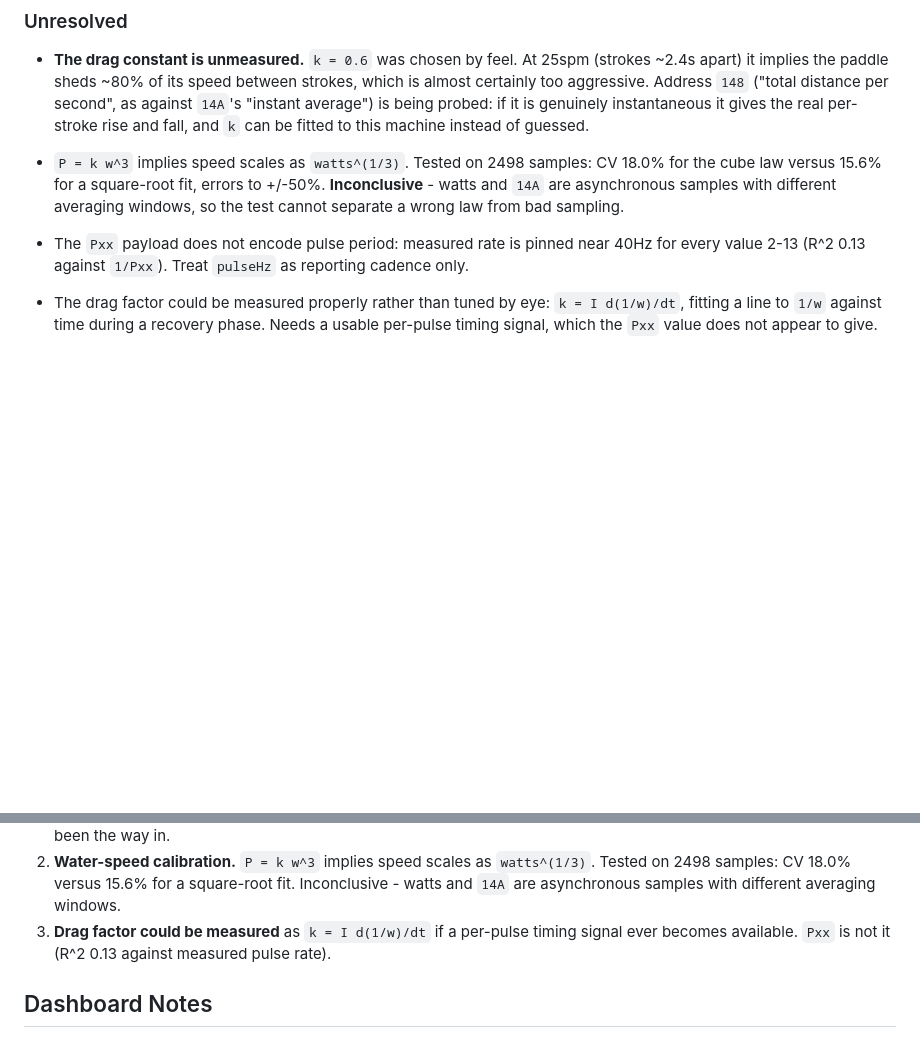
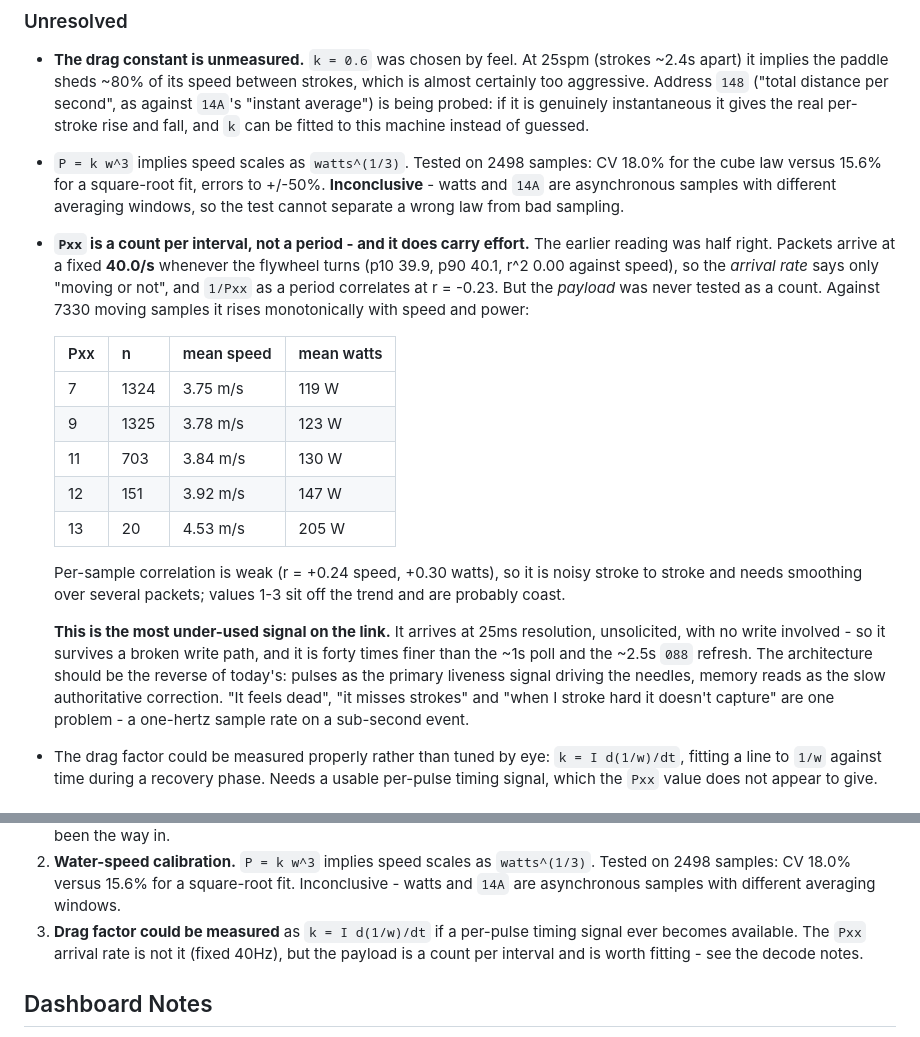
Before and after one commit to dustin-gamble/wake, a Markdown page: CLAUDE.md, 2 parts joined by grey strips. Rendered like a GitHub page; blank space fills up the shorter version.

Commit message:
Pxx is a count per interval, not a period - it does carry effort
CLAUDE.md said the Pxx payload encodes nothing and to treat pulseHz as
reporting cadence only. Half right. Packets do arrive at a fixed 40.0/s
whenever the flywheel turns, so the arrival rate carries only "moving or
not", and 1/Pxx as a period correlates at r = -0.23.

But the payload was never tested as a count. Against 7330 moving samples it
rises monotonically with both speed and power, from 3.75 m/s and 119 W at
Pxx 7 to 4.53 m/s and 205 W at Pxx 13. Per-sample correlation is weak
(+0.24 speed, +0.30 watts) so it needs smoothing, but the trend is real.

This matters because it arrives at 25ms resolution with no write involved.
It is the only signal that survives a broken write path, and it is forty
times finer than the poll. "It feels dead", "it misses strokes" and "when I
stroke hard it doesn't capture" are all the same problem - a one-hertz
sample rate on a sub-second event - and this is the input that fixes them.

Co-Authored-By: Claude Opus 5 <noreply@anthropic.com>

```diff
--- a/CLAUDE.md
+++ b/CLAUDE.md
@@ -675,8 +675,29 @@ stopping dead.
   the cube law versus 15.6% for a square-root fit, errors to +/-50%. **Inconclusive** -
   watts and `14A` are asynchronous samples with different averaging windows, so the test
   cannot separate a wrong law from bad sampling.
-- The `Pxx` payload does not encode pulse period: measured rate is pinned near 40Hz for
-  every value 2-13 (R^2 0.13 against `1/Pxx`). Treat `pulseHz` as reporting cadence only.
+- **`Pxx` is a count per interval, not a period - and it does carry effort.** The earlier
+  reading was half right. Packets arrive at a fixed **40.0/s** whenever the flywheel turns (p10
+  39.9, p90 40.1, r^2 0.00 against speed), so the *arrival rate* says only "moving or not", and
+  `1/Pxx` as a period correlates at r = -0.23. But the *payload* was never tested as a count.
+  Against 7330 moving samples it rises monotonically with speed and power:
+
+  | Pxx | n | mean speed | mean watts |
+  |---|---|---|---|
+  | 7 | 1324 | 3.75 m/s | 119 W |
+  | 9 | 1325 | 3.78 m/s | 123 W |
+  | 11 | 703 | 3.84 m/s | 130 W |
+  | 12 | 151 | 3.92 m/s | 147 W |
+  | 13 | 20 | 4.53 m/s | 205 W |
+
+  Per-sample correlation is weak (r = +0.24 speed, +0.30 watts), so it is noisy stroke to stroke
+  and needs smoothing over several packets; values 1-3 sit off the trend and are probably coast.
+
+  **This is the most under-used signal on the link.** It arrives at 25ms resolution, unsolicited,
+  with no write involved - so it survives a broken write path, and it is forty times finer than
+  the ~1s poll and the ~2.5s `088` refresh. The architecture should be the reverse of today's:
+  pulses as the primary liveness signal driving the needles, memory reads as the slow
+  authoritative correction. "It feels dead", "it misses strokes" and "when I stroke hard it
+  doesn't capture" are one problem - a one-hertz sample rate on a sub-second event.
 - The drag factor could be measured properly rather than tuned by eye: `k = I d(1/w)/dt`,
   fitting a line to `1/w` against time during a recovery phase. Needs a usable per-pulse
   timing signal, which the `Pxx` value does not appear to give.
@@ -891,7 +912,8 @@ by prefix; add a new key to both.
    on 2498 samples: CV 18.0% versus 15.6% for a square-root fit. Inconclusive - watts and
    `14A` are asynchronous samples with different averaging windows.
 3. **Drag factor could be measured** as `k = I d(1/w)/dt` if a per-pulse timing signal
-   ever becomes available. `Pxx` is not it (R^2 0.13 against measured pulse rate).
+   ever becomes available. The `Pxx` arrival rate is not it (fixed 40Hz), but the payload is a
+   count per interval and is worth fitting - see the decode notes.
 
 ## Dashboard Notes
 
```
